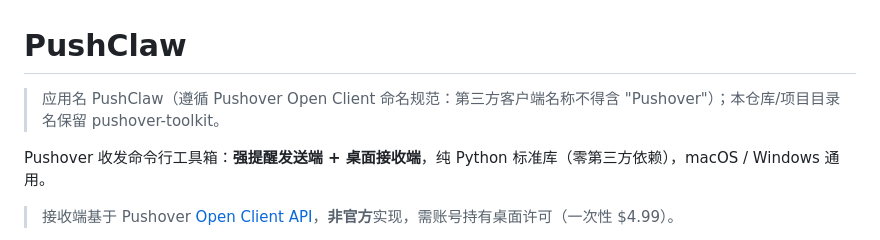
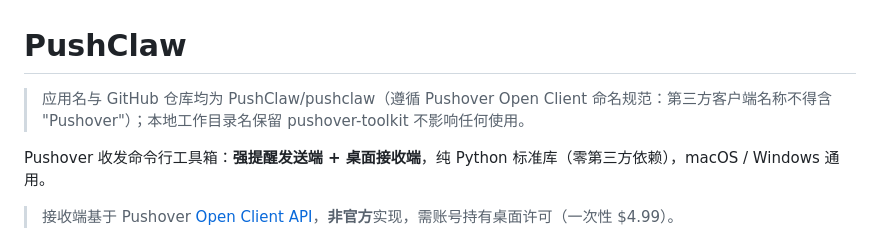
Before and after one commit to Orgnational/pushclaw, a Markdown page: README.md, the part around the change. Rendered like a GitHub page.

Commit message:
docs: 仓库名随命名规范更名 pushclaw

```diff
--- a/README.md
+++ b/README.md
@@ -1,6 +1,6 @@
 # PushClaw
 
-> 应用名 PushClaw（遵循 Pushover Open Client 命名规范：第三方客户端名称不得含 "Pushover"）；本仓库/项目目录名保留 pushover-toolkit。
+> 应用名与 GitHub 仓库均为 PushClaw/pushclaw（遵循 Pushover Open Client 命名规范：第三方客户端名称不得含 "Pushover"）；本地工作目录名保留 pushover-toolkit 不影响任何使用。
 
 Pushover 收发命令行工具箱：**强提醒发送端 + 桌面接收端**，纯 Python 标准库（零第三方依赖），macOS / Windows 通用。
 
```
